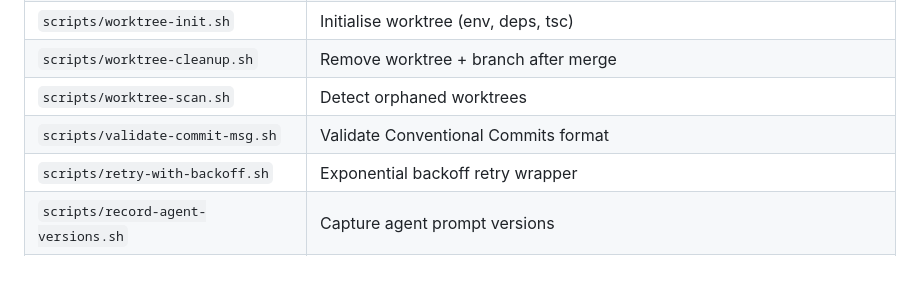
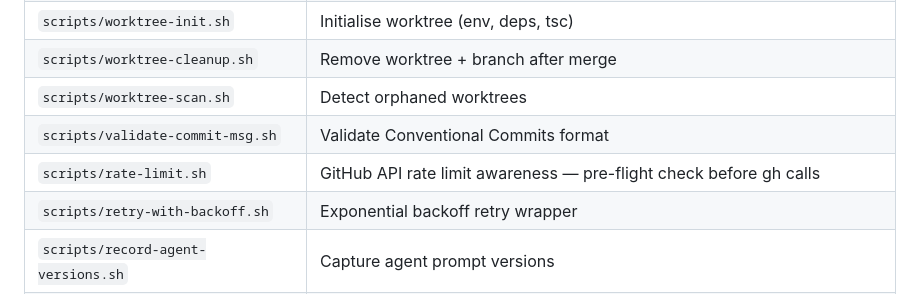
Before and after one commit to markbailey/engineering-agent, a Markdown page: .claude/rules/script-reference.md, the part around the change. Drawn GitHub-style; blank space fills up the shorter version.

Commit message:
docs(rules): add rate-limit.sh to script reference
Refs: HARNESS-10

```diff
--- a/.claude/rules/script-reference.md
+++ b/.claude/rules/script-reference.md
@@ -14,6 +14,7 @@
 | `scripts/worktree-cleanup.sh` | Remove worktree + branch after merge |
 | `scripts/worktree-scan.sh` | Detect orphaned worktrees |
 | `scripts/validate-commit-msg.sh` | Validate Conventional Commits format |
+| `scripts/rate-limit.sh` | GitHub API rate limit awareness — pre-flight check before gh calls |
 | `scripts/retry-with-backoff.sh` | Exponential backoff retry wrapper |
 | `scripts/record-agent-versions.sh` | Capture agent prompt versions |
 | `scripts/validate-schemas.js` | Validate JSON schemas and data files |
```
